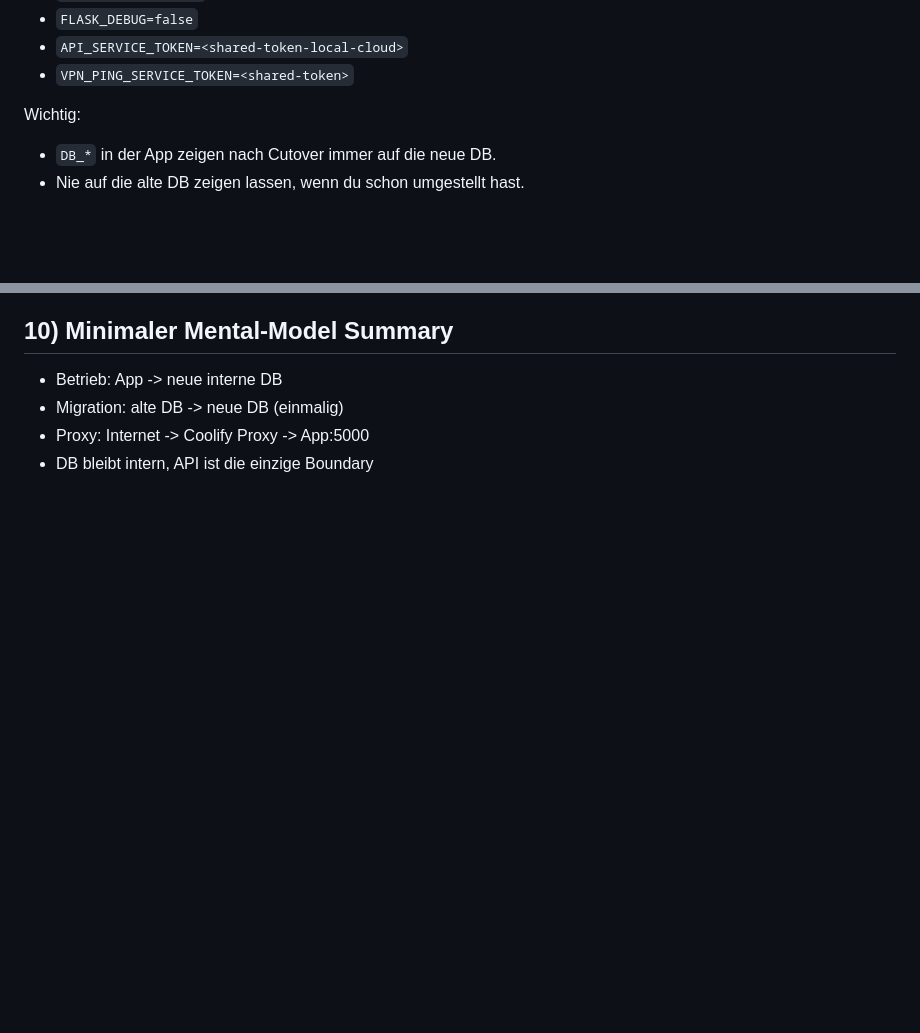
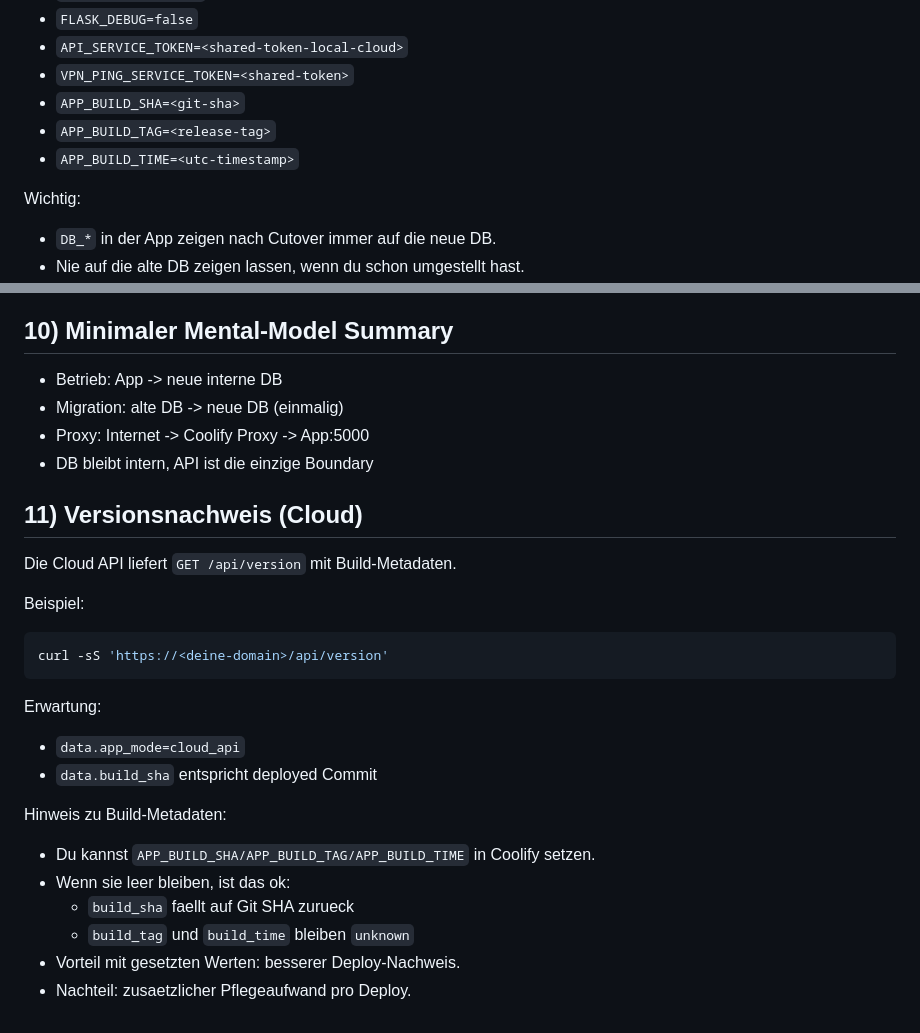
Before and after one commit to ball-b-lab/gatewayChef, a Markdown page: docs/COOLIFY_RUNTIME_ARCHITECTURE.md, 2 parts joined by grey strips. Rendered like a GitHub page; blank space fills up the shorter version.

````diff
--- a/docs/COOLIFY_RUNTIME_ARCHITECTURE.md
+++ b/docs/COOLIFY_RUNTIME_ARCHITECTURE.md
@@ -57,6 +57,9 @@ Diese Variablen gehoeren in die Coolify-App (laufender Betrieb):
 - `FLASK_DEBUG=false`
 - `API_SERVICE_TOKEN=<shared-token-local-cloud>`
 - `VPN_PING_SERVICE_TOKEN=<shared-token>`
+- `APP_BUILD_SHA=<git-sha>`
+- `APP_BUILD_TAG=<release-tag>`
+- `APP_BUILD_TIME=<utc-timestamp>`
 
 Wichtig:
 - `DB_*` in der App zeigen nach Cutover immer auf die neue DB.
@@ -132,3 +135,24 @@ Lokaler Runner kann DB-Aufrufe an die Cloud API weiterreichen:
 - Migration: alte DB -> neue DB (einmalig)
 - Proxy: Internet -> Coolify Proxy -> App:5000
 - DB bleibt intern, API ist die einzige Boundary
+
+## 11) Versionsnachweis (Cloud)
+
+Die Cloud API liefert `GET /api/version` mit Build-Metadaten.
+
+Beispiel:
+```bash
+curl -sS 'https://<deine-domain>/api/version'
+```
+
+Erwartung:
+- `data.app_mode=cloud_api`
+- `data.build_sha` entspricht deployed Commit
+
+Hinweis zu Build-Metadaten:
+- Du kannst `APP_BUILD_SHA/APP_BUILD_TAG/APP_BUILD_TIME` in Coolify setzen.
+- Wenn sie leer bleiben, ist das ok:
+  - `build_sha` faellt auf Git SHA zurueck
+  - `build_tag` und `build_time` bleiben `unknown`
+- Vorteil mit gesetzten Werten: besserer Deploy-Nachweis.
+- Nachteil: zusaetzlicher Pflegeaufwand pro Deploy.
````
Also changed, not shown: docs/DEPLOYMENT.md (+46 -0 lines).
